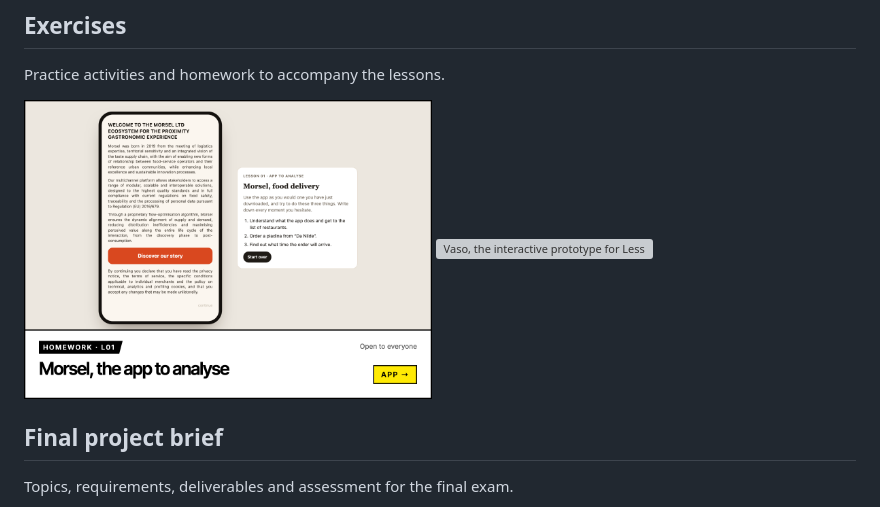
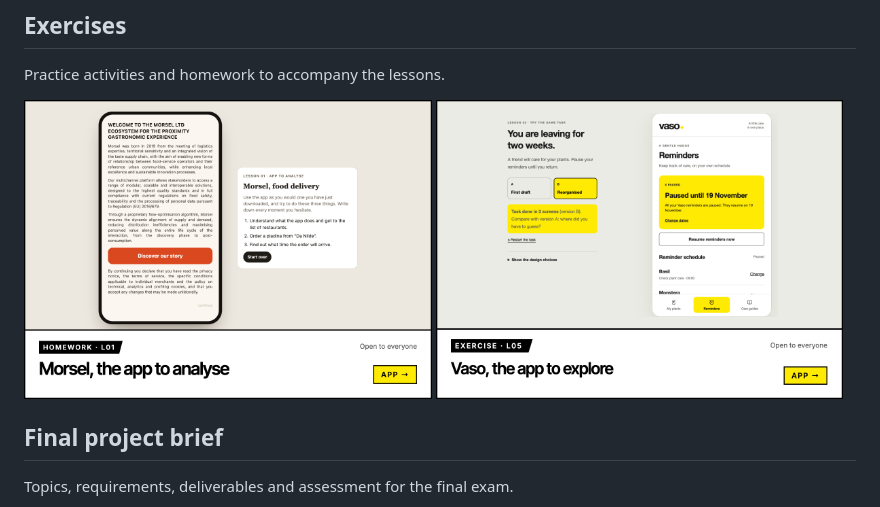
Before and after one commit to tigredicarta/ux-ui-design, a Markdown page: README.md, the part around the change. Rendered like a GitHub page; pictures changed too: assets/readme/card-vaso.png (added); grey boxes are pictures that could not be loaded.

Commit message:
fix(readme): Vaso card from a real prototype screenshot, in the Morsel card style
Co-Authored-By: Claude Opus 5.5 <noreply@anthropic.com>

```diff
--- a/README.md
+++ b/README.md
@@ -19,7 +19,7 @@ Practice activities and homework to accompany the lessons.
 
 <p>
 <a href="https://tigredicarta.github.io/ux-ui-design/lesson-01/morsel/"><img src="assets/readme/card-morsel.png" alt="Morsel, the app to analyse" width="49%"></a>
-<a href="https://tigredicarta.github.io/ux-ui-design/lesson-05/vaso/"><img src="assets/readme/card-vaso.svg" alt="Vaso, the interactive prototype for Lesson 05" width="49%"></a>
+<a href="https://tigredicarta.github.io/ux-ui-design/lesson-05/vaso/"><img src="assets/readme/card-vaso.png" alt="Vaso, the interactive prototype for Lesson 05" width="49%"></a>
 </p>
 
 ## Final project brief
```
Also changed, not shown: 1 other file.
